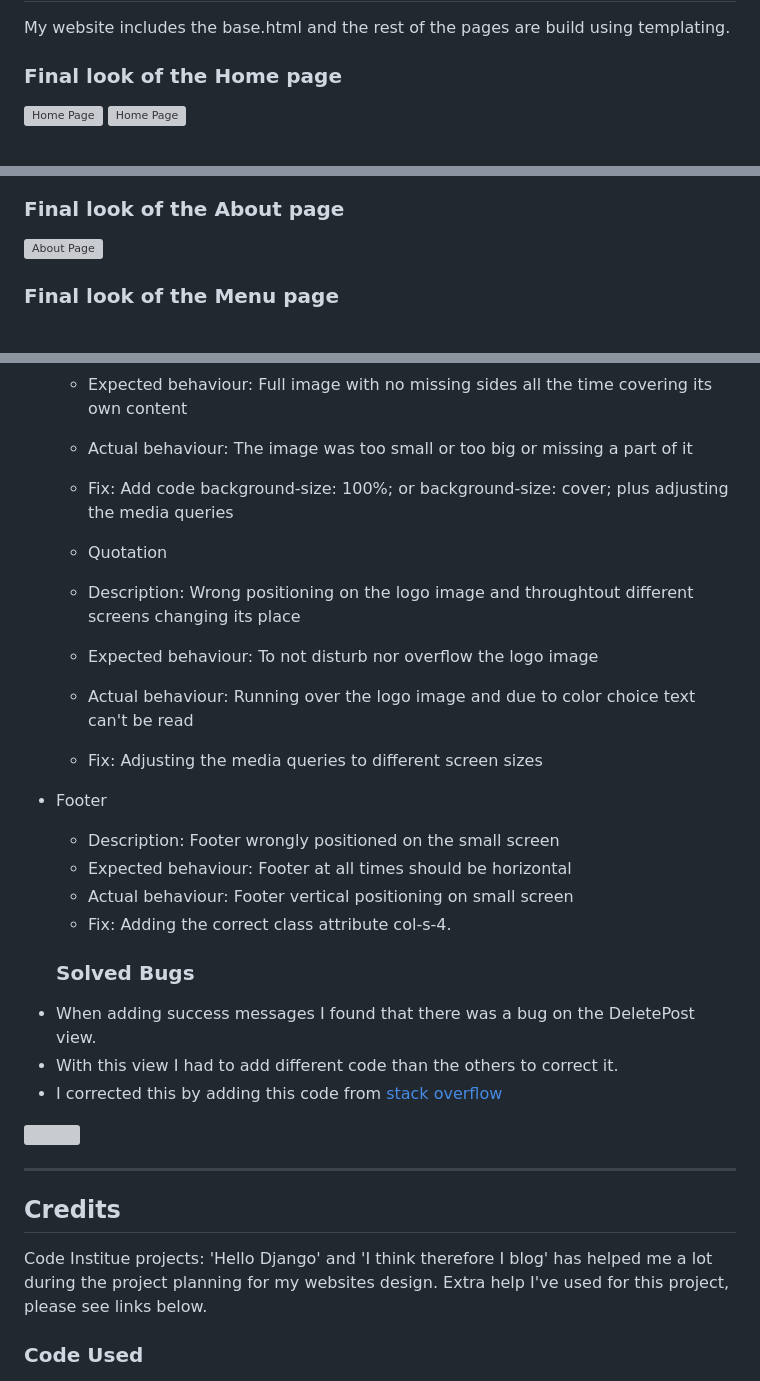
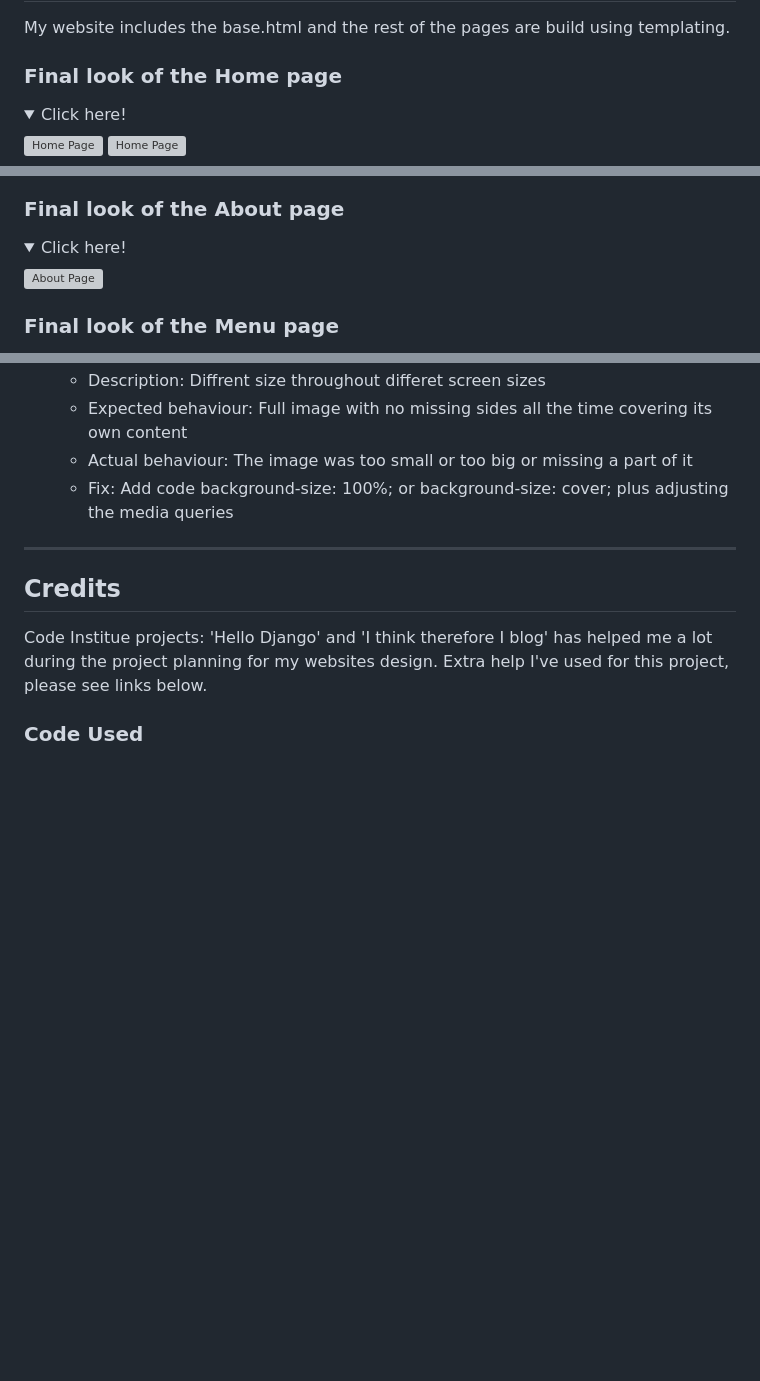
Before and after one commit to Balkaneros91/restaurant-new-try1, a Markdown page: README.md, 3 parts joined by grey strips. Rendered like a GitHub page; folded sections open; blank space fills up the shorter version; grey boxes are pictures that could not be loaded.

```diff
--- a/README.md
+++ b/README.md
@@ -289,6 +349,10 @@ After I have applied the bootstrap CND I really liked the font style which came
 My website includes the base.html and the rest of the pages are build using templating.
 
 ### Final look of the Home page
+
+<details>
+<summary>Click here!</summary>
+
 ![Home Page](readme_img/features/home_1.png)
 ![Home Page](readme_img/features/home_2.png)
 
@@ -295,3 +361,7 @@ My website includes the base.html and the rest of the pages are build using temp
 ### Final look of the About page
+
+<details>
+<summary>Click here!</summary>
+
 ![About Page](readme_img/features/about.png)
 
@@ -638,25 +794,6 @@ Some of the bugs I came accross and fixed:
   + Expected behaviour: Full image with no missing sides all the time covering its own content
   + Actual behaviour: The image was too small or too big or missing a part of it
   + Fix: Add code background-size: 100%; or background-size: cover; plus adjusting the media queries
-
-  + Quotation
-  + Description: Wrong positioning on the logo image and throughtout different screens changing its place
-  + Expected behaviour: To not disturb nor overflow the logo image
-  + Actual behaviour: Running over the logo image and due to color choice text can't be read
-  + Fix: Adjusting the media queries to different screen sizes
-
-+ Footer
-  + Description: Footer wrongly positioned on the small screen
-  + Expected behaviour: Footer at all times should be horizontal
-  + Actual behaviour: Footer vertical positioning on small screen
-  + Fix: Adding the correct class attribute col-s-4.
-
-  ### Solved Bugs
-- When adding success messages I found that there was a bug on the DeletePost view.
-- With this view I had to add different code than the others to correct it.
-- I corrected this by adding this code from [stack overflow](https://stackoverflow.com/questions/48777015/djangos-successmessagemixin-not-working-with-deleteview)
-
-<img src="markdown/DeleteBug.png">
 
 <hr>
 
```
Also changed, not shown: other parts of README.md (+198 -50 lines), readme_img/css_w3c_validation.png (added).
